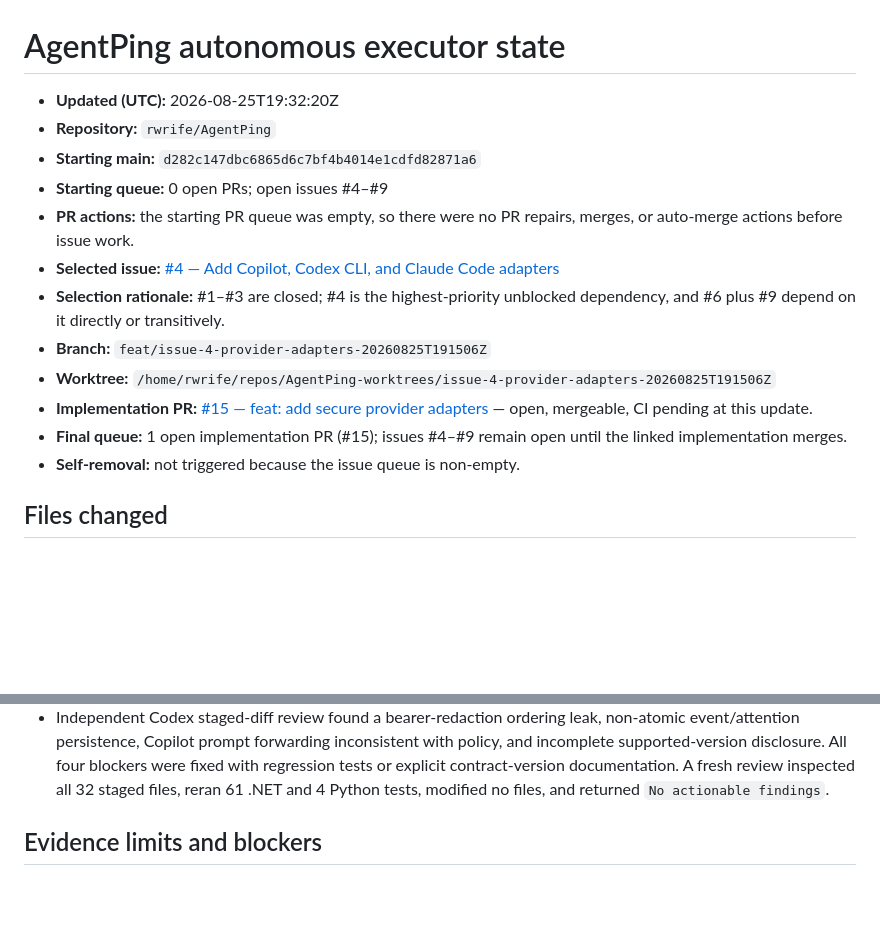
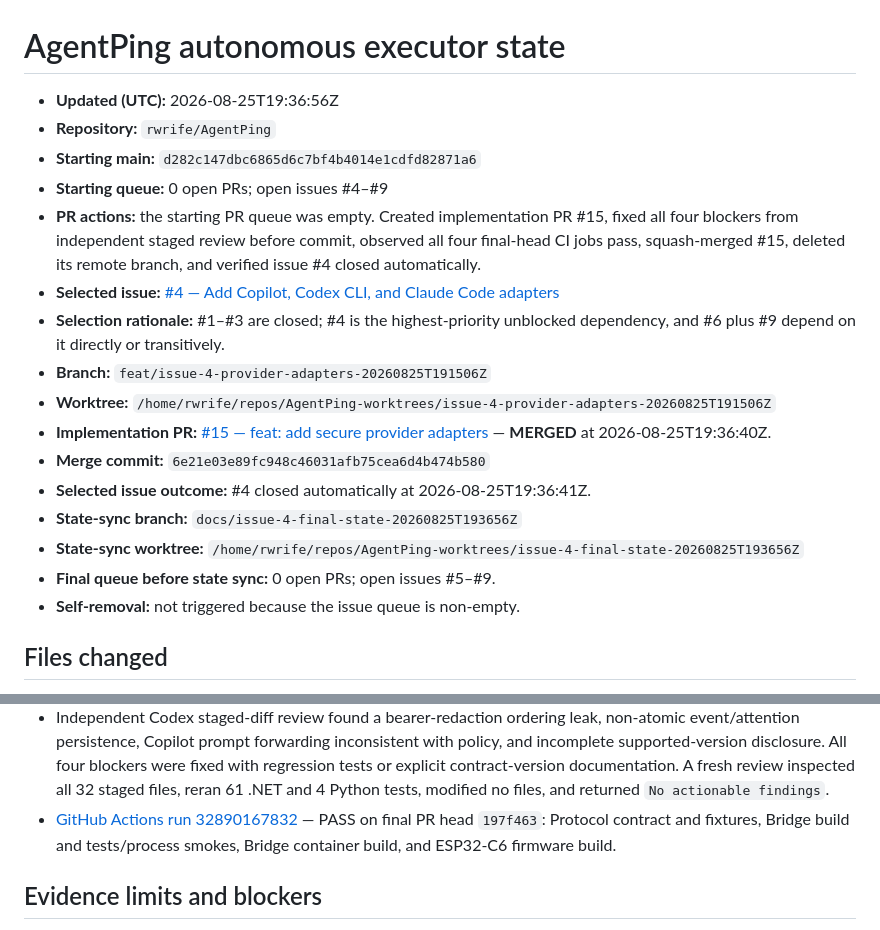
Before and after one commit to rwrife/AgentPing, a Markdown page: plans/agentping-executor-state.md, 2 parts joined by grey strips. Drawn GitHub-style; blank space fills up the shorter version.

Commit message:
docs: finalize issue 4 executor state (#16)
Co-authored-by: rwrife <rwrife@users.noreply.github.com>

```diff
--- a/plans/agentping-executor-state.md
+++ b/plans/agentping-executor-state.md
@@ -1,16 +1,20 @@
 # AgentPing autonomous executor state
 
-- **Updated (UTC):** 2026-08-25T19:32:20Z
+- **Updated (UTC):** 2026-08-25T19:36:56Z
 - **Repository:** `rwrife/AgentPing`
 - **Starting main:** `d282c147dbc6865d6c7bf4b4014e1cdfd82871a6`
 - **Starting queue:** 0 open PRs; open issues #4–#9
-- **PR actions:** the starting PR queue was empty, so there were no PR repairs, merges, or auto-merge actions before issue work.
+- **PR actions:** the starting PR queue was empty. Created implementation PR #15, fixed all four blockers from independent staged review before commit, observed all four final-head CI jobs pass, squash-merged #15, deleted its remote branch, and verified issue #4 closed automatically.
 - **Selected issue:** [#4 — Add Copilot, Codex CLI, and Claude Code adapters](https://github.com/rwrife/AgentPing/issues/4)
 - **Selection rationale:** #1–#3 are closed; #4 is the highest-priority unblocked dependency, and #6 plus #9 depend on it directly or transitively.
 - **Branch:** `feat/issue-4-provider-adapters-20260825T191506Z`
 - **Worktree:** `/home/rwrife/repos/AgentPing-worktrees/issue-4-provider-adapters-20260825T191506Z`
-- **Implementation PR:** [#15 — feat: add secure provider adapters](https://github.com/rwrife/AgentPing/pull/15) — open, mergeable, CI pending at this update.
-- **Final queue:** 1 open implementation PR (#15); issues #4–#9 remain open until the linked implementation merges.
+- **Implementation PR:** [#15 — feat: add secure provider adapters](https://github.com/rwrife/AgentPing/pull/15) — **MERGED** at 2026-08-25T19:36:40Z.
+- **Merge commit:** `6e21e03e89fc948c46031afb75cea6d4b474b580`
+- **Selected issue outcome:** #4 closed automatically at 2026-08-25T19:36:41Z.
+- **State-sync branch:** `docs/issue-4-final-state-20260825T193656Z`
+- **State-sync worktree:** `/home/rwrife/repos/AgentPing-worktrees/issue-4-final-state-20260825T193656Z`
+- **Final queue before state sync:** 0 open PRs; open issues #5–#9.
 - **Self-removal:** not triggered because the issue queue is non-empty.
 
 ## Files changed
@@ -36,6 +40,7 @@
 - `dotnet list AgentPing.sln package --vulnerable --include-transitive` — PASS, no known vulnerable packages.
 - `docker build --file bridge/AgentPing.Bridge/Dockerfile --tag agentping-bridge:issue-4 .` — PASS; image `sha256:a5afffff5f3bc59393e0d085c1e03157d75be26fc2e6e5108a91886b2601d660`.
 - Independent Codex staged-diff review found a bearer-redaction ordering leak, non-atomic event/attention persistence, Copilot prompt forwarding inconsistent with policy, and incomplete supported-version disclosure. All four blockers were fixed with regression tests or explicit contract-version documentation. A fresh review inspected all 32 staged files, reran 61 .NET and 4 Python tests, modified no files, and returned `No actionable findings`.
+- [GitHub Actions run 32890167832](https://github.com/rwrife/AgentPing/actions/runs/32890167832) — PASS on final PR head `197f463`: Protocol contract and fixtures, Bridge build and tests/process smokes, Bridge container build, and ESP32-C6 firmware build.
 
 ## Evidence limits and blockers
 
```
